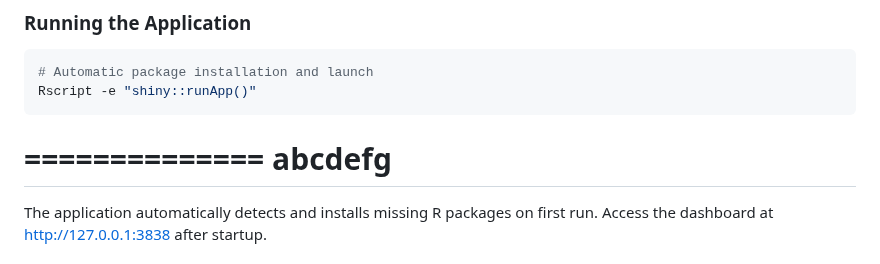
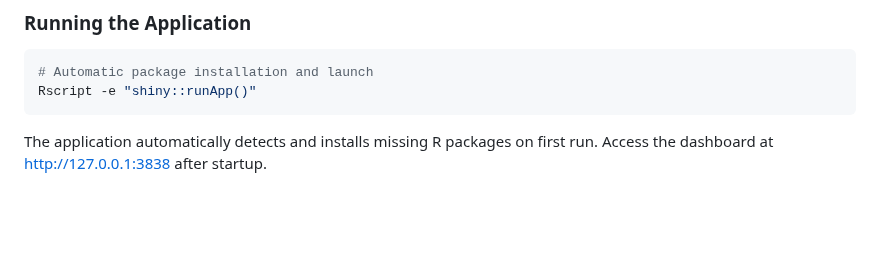
Before and after one commit to aalhajmee/business-economics-analytics, a Markdown page: README.md, the part around the change. Drawn GitHub-style; blank space fills up the shorter version.

````diff
--- a/README.md
+++ b/README.md
@@ -12,9 +12,6 @@ An interactive R Shiny dashboard for analyzing household financial well-being th
 # Automatic package installation and launch
 Rscript -e "shiny::runApp()"
 ```
-==============
-abcdefg
-==============
 
 
 The application automatically detects and installs missing R packages on first run. Access the dashboard at http://127.0.0.1:3838 after startup.
````
